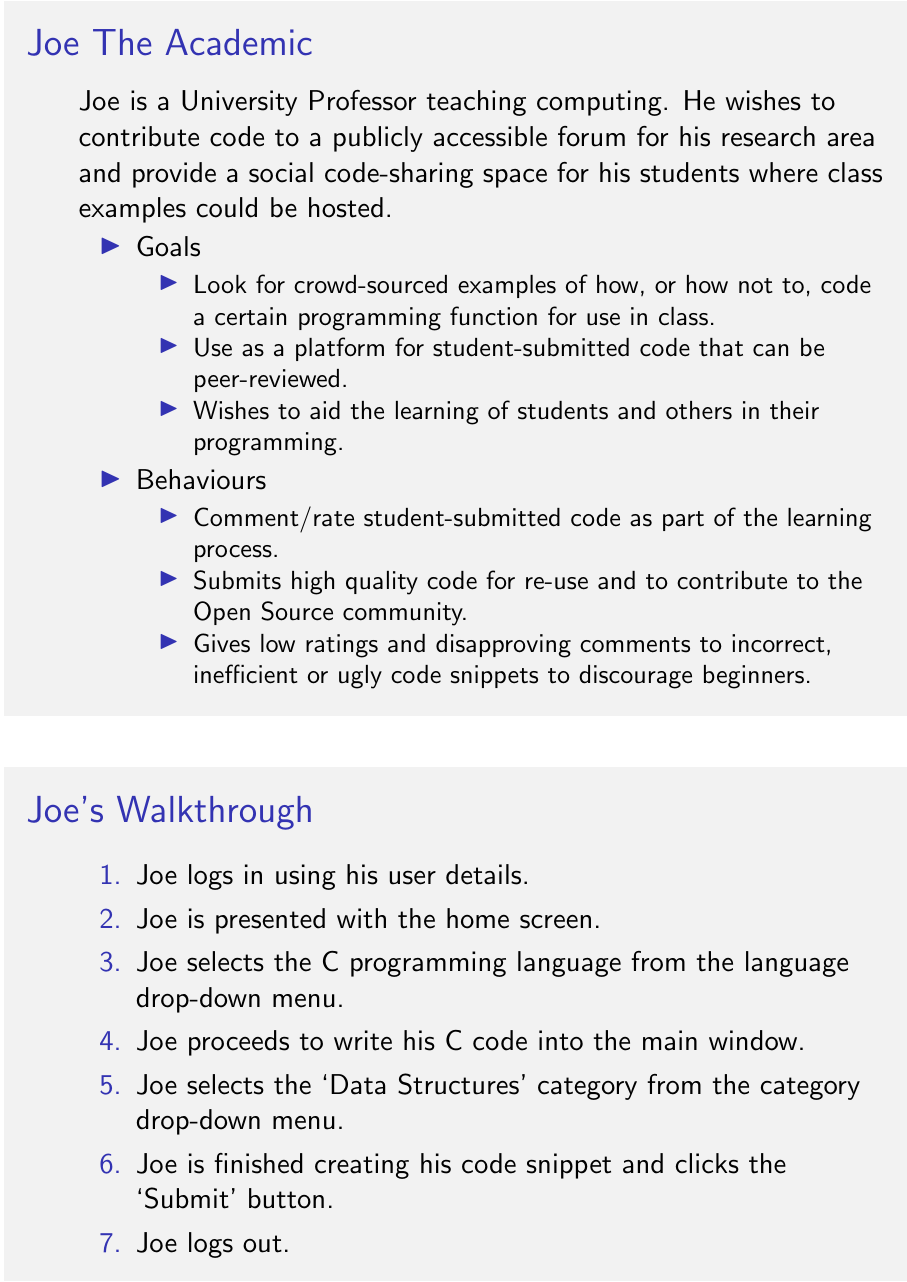
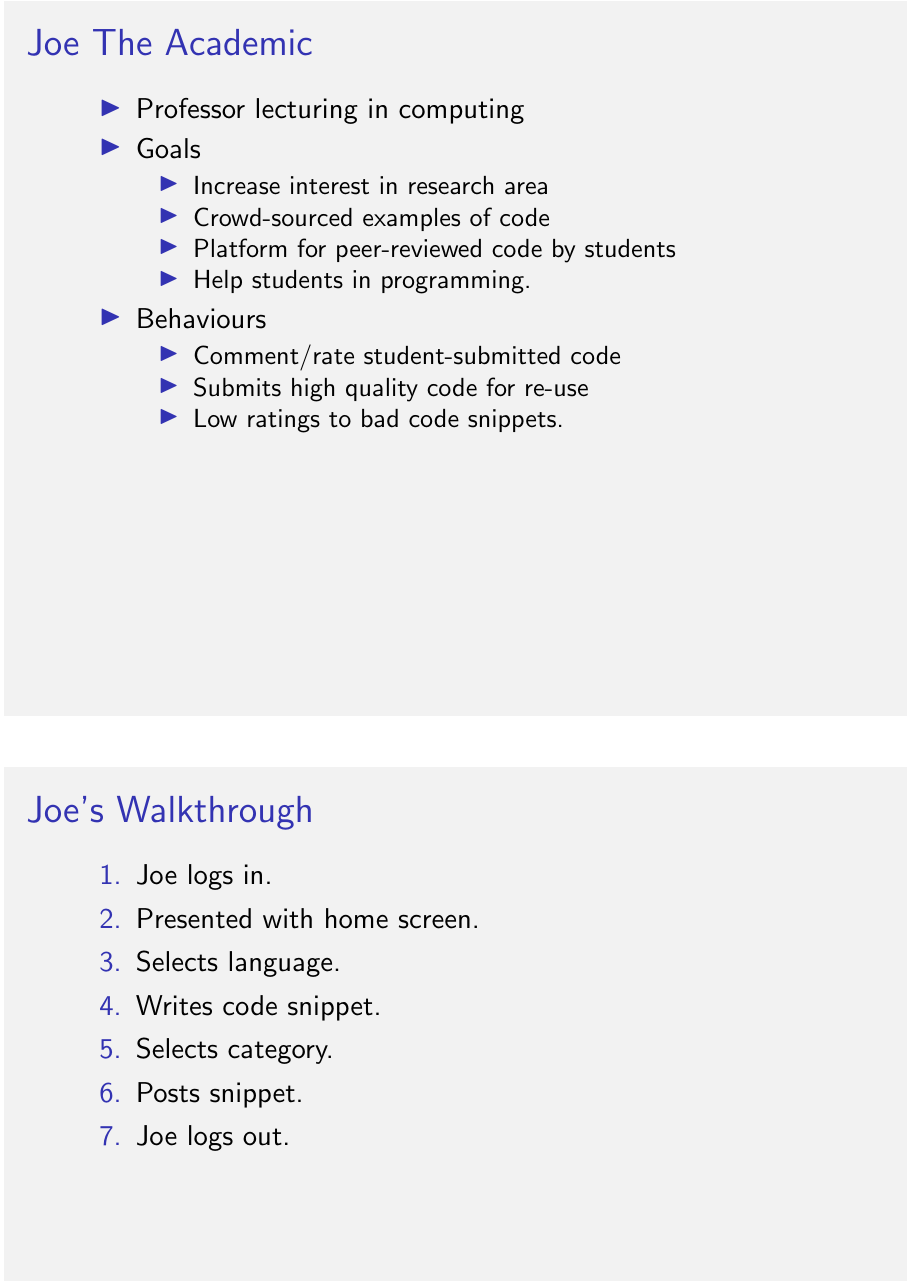
Before and after one commit to TeamGocky/NoteBee, LaTeX slides (docs/presentation.tex): page 2 of 3. Compiled offline with pdfLaTeX; a LaTeX package or settings file that is missing is left out.

Commit message:
Chopping user personas down further.
Starting to look more like a presentation.

```diff
--- a/docs/presentation.tex
+++ b/docs/presentation.tex
@@ -58,25 +50,20 @@ of interest.
 
 \begin{frame}
 \frametitle{Joe The Academic}
-Joe is a University Professor teaching computing. He wishes to contribute
-code to a publicly accessible forum for his research area and provide
-a social code-sharing space for his students where class examples could
-be hosted.
 \begin{itemize}
+\item Professor lecturing in computing
 \item Goals
     \begin{itemize}
-    \item Look for crowd-sourced examples of how, or how not to, code a certain
-    programming function for use in class.
-    \item Use as a platform for student-submitted code that can be peer-reviewed.
-    \item Wishes to aid the learning of students and others in their programming.
+    \item Increase interest in research area
+    \item Crowd-sourced examples of code
+    \item Platform for peer-reviewed code by students
+    \item Help students in programming.
     \end{itemize}
 \item Behaviours
     \begin{itemize}
-    \item Comment/rate student-submitted code as part of the learning process.
-    \item Submits high quality code for re-use and to contribute to the Open
-    Source community.
-    \item Gives low ratings and disapproving comments to incorrect,
-    inefficient or ugly code snippets to discourage beginners.
+    \item Comment/rate student-submitted code
+    \item Submits high quality code for re-use
+    \item Low ratings to bad code snippets.
     %from adopting poor techniques or bad programming habits.
     \end{itemize}
 \end{itemize}
@@ -97,15 +84,12 @@ be hosted.
 \begin{frame}
 \frametitle{Joe's Walkthrough}
 \begin{enumerate}
-\item Joe logs in using his user details.
-\item Joe is presented with the home screen.
-\item Joe selects the C programming language from the language drop-down
-menu.
-\item Joe proceeds to write his C code into the main window.
-\item Joe selects the `Data Structures' category from the category
-drop-down menu.
-\item Joe is finished creating his code snippet and clicks the `Submit'
-button.
+\item Joe logs in.
+\item Presented with home screen.
+\item Selects language.
+\item Writes code snippet.
+\item Selects category.
+\item Posts snippet.
 \item Joe logs out.
 \end{enumerate}
 \end{frame}
```
Also changed, not shown: docs/presentation.tex (22 more changed lines).
